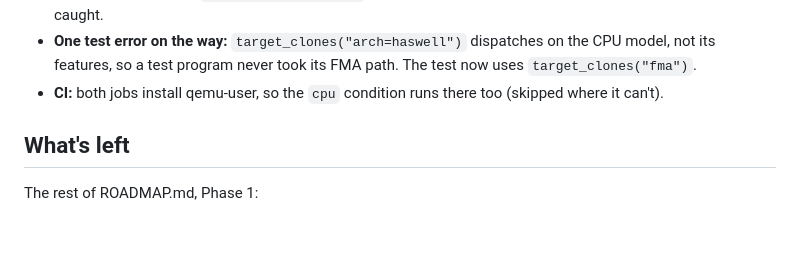
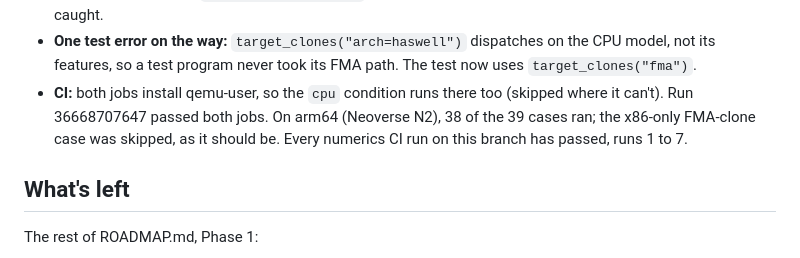
Before and after one commit to anun333/crmvec, a Markdown page: numerics/BRANCH-LOG.md, the part around the change. Rendered like a GitHub page; blank space fills up the shorter version.

Commit message:
numerics/BRANCH-LOG: CI run 7 passed on x86-64 and arm64 [skip ci]
Co-Authored-By: Claude Opus 5.5 <noreply@anthropic.com>

```diff
--- a/numerics/BRANCH-LOG.md
+++ b/numerics/BRANCH-LOG.md
@@ -245,7 +245,10 @@ Checked:
   dispatches on the CPU model, not its features, so a test program
   never took its FMA path. The test now uses `target_clones("fma")`.
 - **CI:** both jobs install qemu-user, so the `cpu` condition runs there
-  too (skipped where it can't).
+  too (skipped where it can't). Run 36668707647 passed both jobs. On arm64
+  (Neoverse N2), 38 of the 39 cases ran; the x86-only FMA-clone case was
+  skipped, as it should be. Every numerics CI run on this branch has
+  passed, runs 1 to 7.
 
 ## What's left
 
```
